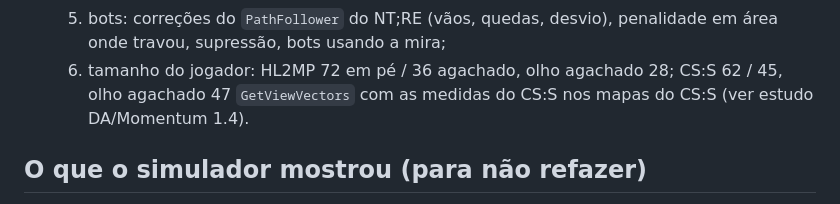
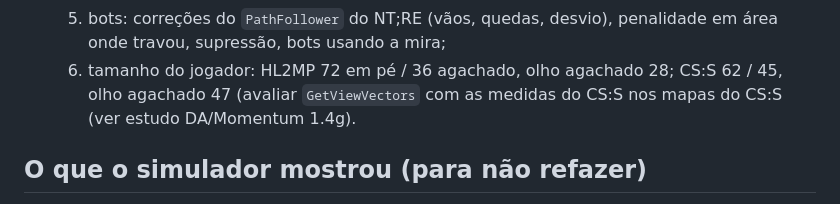
Before and after one commit to victortroquetti-cpu/t3, a Markdown page: cs-source/HANDOFF.md, the part around the change. GitHub-like rendering.

Commit message:
HANDOFF: wording [skip ci]
Co-Authored-By: Claude Opus 5.5 <noreply@anthropic.com>
Claude-Session: https://claude.ai/code/session_01EbrUAqcTuTM4SRZ7Th1uRX

```diff
--- a/cs-source/HANDOFF.md
+++ b/cs-source/HANDOFF.md
@@ -146,7 +146,7 @@ e longe, abertura da mira, recuo) para os scripts `weapon_trok_*.txt`. Guia camp
   5. bots: correções do `PathFollower` do NT;RE (vãos, quedas, desvio), penalidade em área onde
      travou, supressão, bots usando a mira;
   6. tamanho do jogador: HL2MP 72 em pé / 36 agachado, olho agachado 28; CS:S 62 / 45, olho agachado 47
-     `GetViewVectors` com as medidas do CS:S nos mapas do CS:S (ver estudo DA/Momentum 1.4).
+     (avaliar `GetViewVectors` com as medidas do CS:S nos mapas do CS:S (ver estudo DA/Momentum 1.4g).
 
 ## O que o simulador mostrou (para não refazer)
 
```
